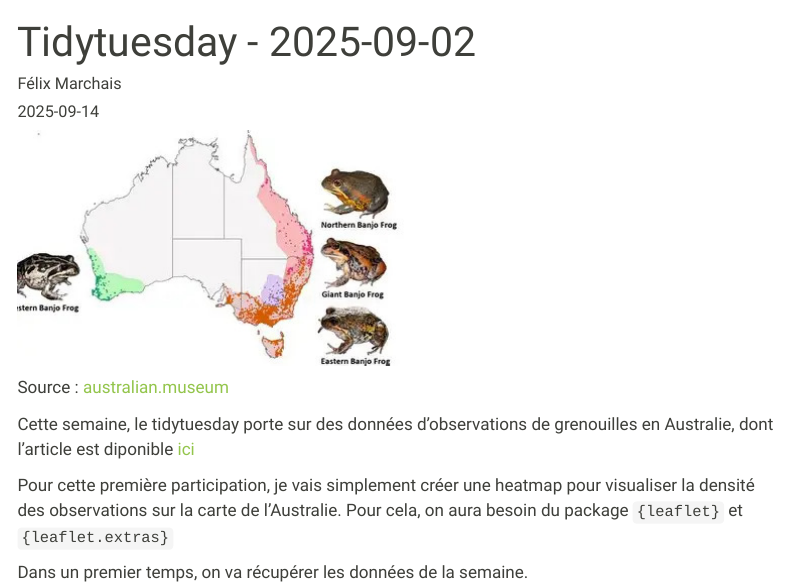
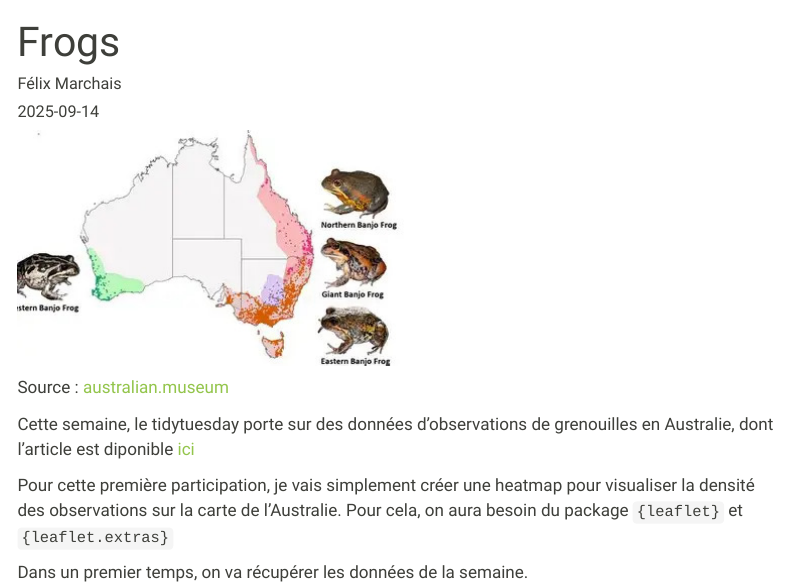
Before and after one commit to fmarchais/blog, a Quarto document (pages/tidytuesday/20250914/report.qmd): the page in a window 1100 px wide, from its top. Rendered offline with R 4.5, knitr and Pandoc in place of Quarto, with nearby package versions; some code elsewhere in the file could not run offline; menus at the side of the page are left out.

Commit message:
update tidytuesday

```diff
--- a/pages/tidytuesday/20250914/tidytuesday_20250914.qmd
+++ b/pages/tidytuesday/20250914/report.qmd
@@ -1,6 +1,6 @@
 ---
-title: "Tidytuesday - 2025-09-02"
-description: "Observations des grenouilles en Australie"
+title: "Frogs"
+description: "Observations des grenouilles en Australie - 2025-09-02"
 author: "Félix Marchais"
 date: "2025-09-14"
 format: html
```
